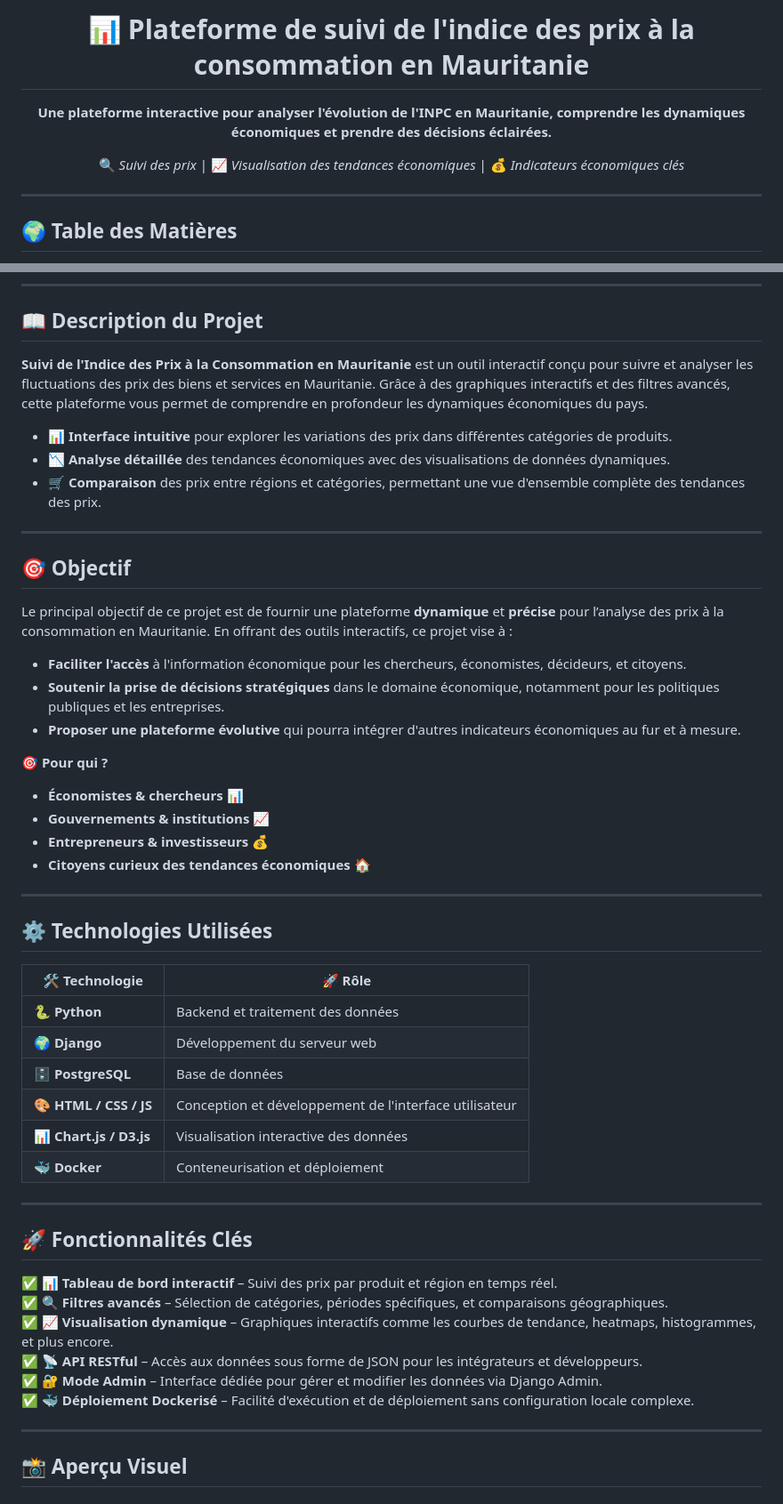
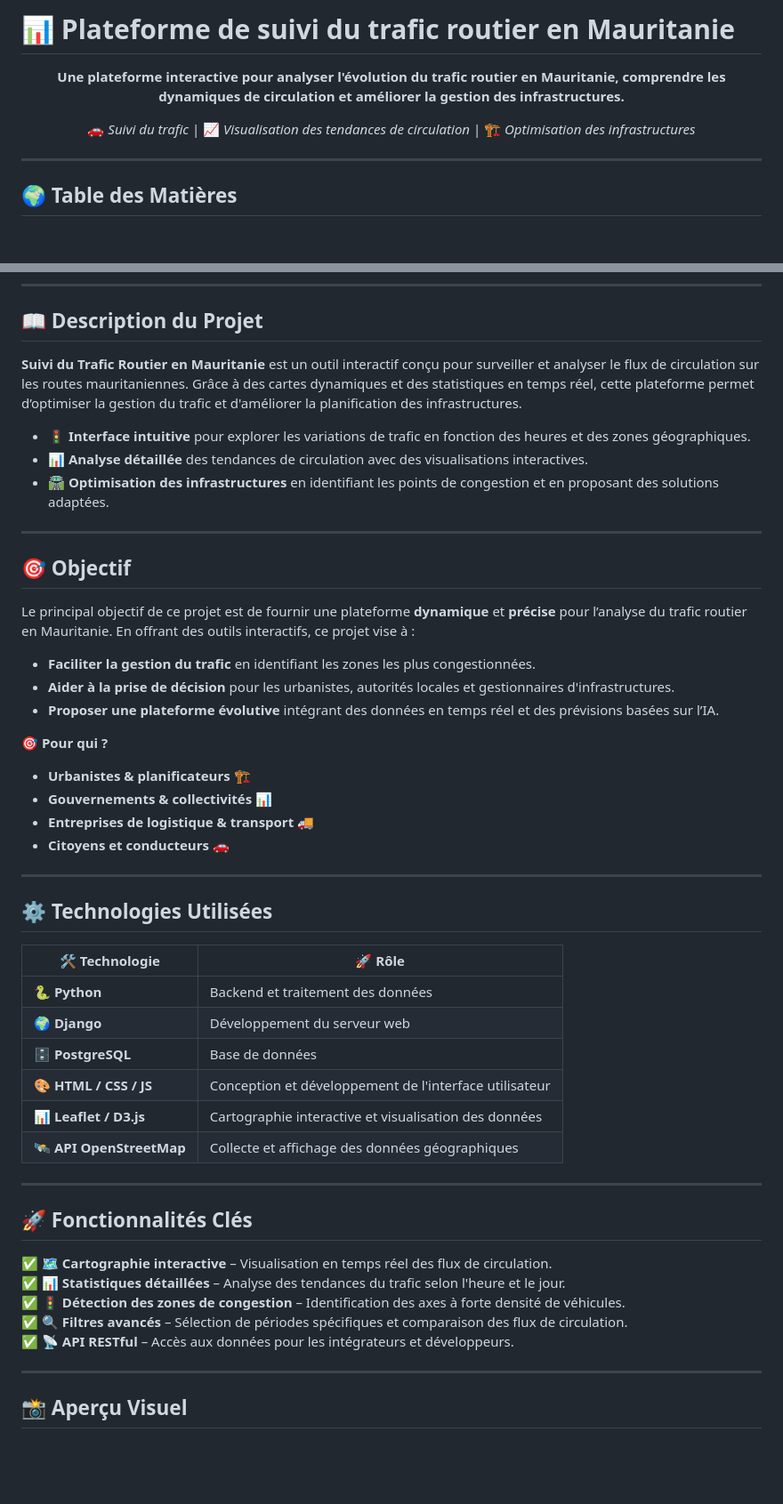
Before and after one commit to AmadouMamadouDiallo/Detection-et-Analyse-du-trafic-routier-en-Mauritanie, a Markdown page: README.md, 2 parts joined by grey strips. Shown: that part at 89% size. Rendered like a GitHub page; blank space fills up the shorter version.

Commit message:
Commit my django project

```diff
--- a/README.md
+++ b/README.md
@@ -1,12 +1,11 @@
-
-<h1 align="center">📊 Plateforme de suivi de l'indice des prix à la consommation en Mauritanie</h1>
+# 📊 Plateforme de suivi du trafic routier en Mauritanie
 
 <p align="center">
-  <b>Une plateforme interactive pour analyser l'évolution de l'INPC en Mauritanie, comprendre les dynamiques économiques et prendre des décisions éclairées.</b>
+  <b>Une plateforme interactive pour analyser l'évolution du trafic routier en Mauritanie, comprendre les dynamiques de circulation et améliorer la gestion des infrastructures.</b>
 </p>
 
 <p align="center">
-  🔍 <i>Suivi des prix</i> | 📈 <i>Visualisation des tendances économiques</i> | 💰 <i>Indicateurs économiques clés</i>
+  🚗 <i>Suivi du trafic</i> | 📈 <i>Visualisation des tendances de circulation</i> | 🏗️ <i>Optimisation des infrastructures</i>
 </p>
 
 ---
@@ -23,26 +22,26 @@
 ---
 
 ## 📖 Description du Projet
-**Suivi de l'Indice des Prix à la Consommation en Mauritanie** est un outil interactif conçu pour suivre et analyser les fluctuations des prix des biens et services en Mauritanie. Grâce à des graphiques interactifs et des filtres avancés, cette plateforme vous permet de comprendre en profondeur les dynamiques économiques du pays.
+**Suivi du Trafic Routier en Mauritanie** est un outil interactif conçu pour surveiller et analyser le flux de circulation sur les routes mauritaniennes. Grâce à des cartes dynamiques et des statistiques en temps réel, cette plateforme permet d’optimiser la gestion du trafic et d'améliorer la planification des infrastructures.
 
-- **📊 Interface intuitive** pour explorer les variations des prix dans différentes catégories de produits.
-- **📉 Analyse détaillée** des tendances économiques avec des visualisations de données dynamiques.
-- **🛒 Comparaison** des prix entre régions et catégories, permettant une vue d'ensemble complète des tendances des prix.
+- **🚦 Interface intuitive** pour explorer les variations de trafic en fonction des heures et des zones géographiques.
+- **📊 Analyse détaillée** des tendances de circulation avec des visualisations interactives.
+- **🛣️ Optimisation des infrastructures** en identifiant les points de congestion et en proposant des solutions adaptées.
 
 ---
 
 ## 🎯 Objectif
-Le principal objectif de ce projet est de fournir une plateforme **dynamique** et **précise** pour l’analyse des prix à la consommation en Mauritanie. En offrant des outils interactifs, ce projet vise à :
+Le principal objectif de ce projet est de fournir une plateforme **dynamique** et **précise** pour l’analyse du trafic routier en Mauritanie. En offrant des outils interactifs, ce projet vise à :
 
-- **Faciliter l'accès** à l'information économique pour les chercheurs, économistes, décideurs, et citoyens.
-- **Soutenir la prise de décisions stratégiques** dans le domaine économique, notamment pour les politiques publiques et les entreprises.
-- **Proposer une plateforme évolutive** qui pourra intégrer d'autres indicateurs économiques au fur et à mesure.
+- **Faciliter la gestion du trafic** en identifiant les zones les plus congestionnées.
+- **Aider à la prise de décision** pour les urbanistes, autorités locales et gestionnaires d'infrastructures.
+- **Proposer une plateforme évolutive** intégrant des données en temps réel et des prévisions basées sur l’IA.
 
 🎯 **Pour qui ?**
-- **Économistes & chercheurs** 📊
-- **Gouvernements & institutions** 📈
-- **Entrepreneurs & investisseurs** 💰
-- **Citoyens curieux des tendances économiques** 🏠
+- **Urbanistes & planificateurs** 🏗️
+- **Gouvernements & collectivités** 📊
+- **Entreprises de logistique & transport** 🚚
+- **Citoyens et conducteurs** 🚗
 
 ---
 
@@ -54,18 +53,17 @@ Le principal objectif de ce projet est de fournir une plateforme **dynamique** e
 | 🌍 **Django**   | Développement du serveur web |
 | 🗄️ **PostgreSQL** | Base de données |
 | 🎨 **HTML / CSS / JS** | Conception et développement de l'interface utilisateur |
-| 📊 **Chart.js / D3.js** | Visualisation interactive des données |
-| 🐳 **Docker**   | Conteneurisation et déploiement |
+| 📊 **Leaflet / D3.js** | Cartographie interactive et visualisation des données |
+| 🛰️ **API OpenStreetMap** | Collecte et affichage des données géographiques |
 
 ---
 
 ## 🚀 Fonctionnalités Clés
-✅ **📊 Tableau de bord interactif** – Suivi des prix par produit et région en temps réel.
-✅ **🔍 Filtres avancés** – Sélection de catégories, périodes spécifiques, et comparaisons géographiques.
-✅ **📈 Visualisation dynamique** – Graphiques interactifs comme les courbes de tendance, heatmaps, histogrammes, et plus encore.
-✅ **📡 API RESTful** – Accès aux données sous forme de JSON pour les intégrateurs et développeurs.
-✅ **🔐 Mode Admin** – Interface dédiée pour gérer et modifier les données via Django Admin.
-✅ **🐳 Déploiement Dockerisé** – Facilité d'exécution et de déploiement sans configuration locale complexe.
+✅ **🗺️ Cartographie interactive** – Visualisation en temps réel des flux de circulation.
+✅ **📊 Statistiques détaillées** – Analyse des tendances du trafic selon l'heure et le jour.
+✅ **🚦 Détection des zones de congestion** – Identification des axes à forte densité de véhicules.
+✅ **🔍 Filtres avancés** – Sélection de périodes spécifiques et comparaison des flux de circulation.
+✅ **📡 API RESTful** – Accès aux données pour les intégrateurs et développeurs.
 
 ---
 
```
Also changed, not shown: other parts of README.md (+15 -14 lines), images/2.png (added), 1 other file.
